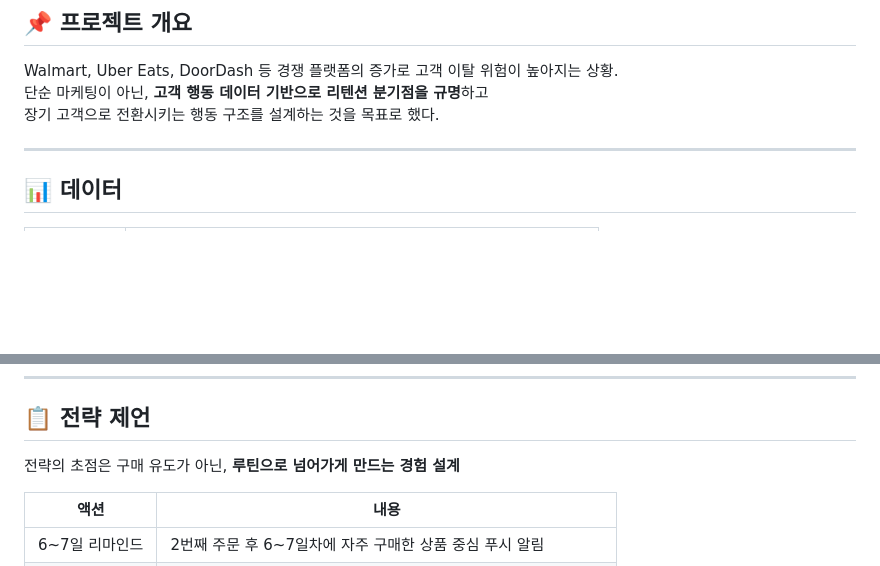
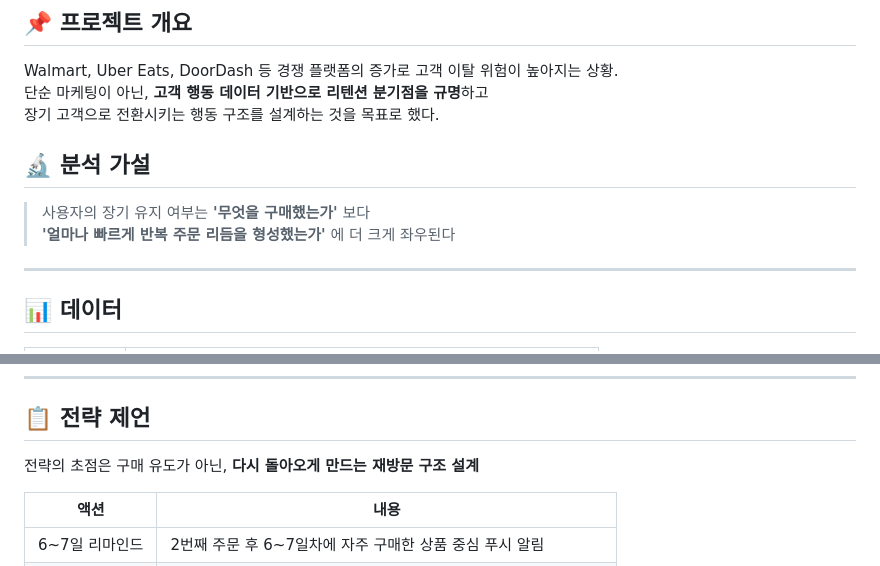
Before and after one commit to imyourcatfood/Data-Analyst-Portfolio, a Markdown page: instacart-analysis/README.md, 2 parts joined by grey strips. Rendered like a GitHub page; blank space fills up the shorter version.

Commit message:
docs: add hypothesis section and strengthen conclusion in Instacart README

```diff
--- a/instacart-analysis/README.md
+++ b/instacart-analysis/README.md
@@ -13,6 +13,10 @@
 Walmart, Uber Eats, DoorDash 등 경쟁 플랫폼의 증가로 고객 이탈 위험이 높아지는 상황.
 단순 마케팅이 아닌, **고객 행동 데이터 기반으로 리텐션 분기점을 규명**하고
 장기 고객으로 전환시키는 행동 구조를 설계하는 것을 목표로 했다.
+
+## 🔬 분석 가설
+> 사용자의 장기 유지 여부는 **'무엇을 구매했는가'** 보다
+> **'얼마나 빠르게 반복 주문 리듬을 형성했는가'** 에 더 크게 좌우된다
 
 ---
 
@@ -70,7 +74,7 @@ Walmart, Uber Eats, DoorDash 등 경쟁 플랫폼의 증가로 고객 이탈 위
 ---
 
 ## 📋 전략 제언
-전략의 초점은 구매 유도가 아닌, **루틴으로 넘어가게 만드는 경험 설계**
+전략의 초점은 구매 유도가 아닌, **다시 돌아오게 만드는 재방문 구조 설계**
 
 | 액션 | 내용 |
 |------|------|
```
